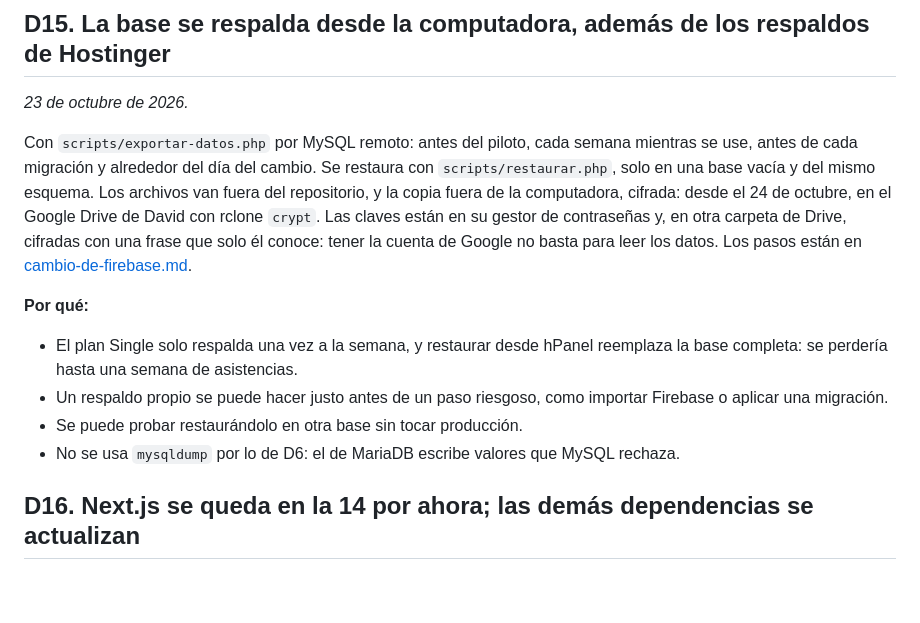
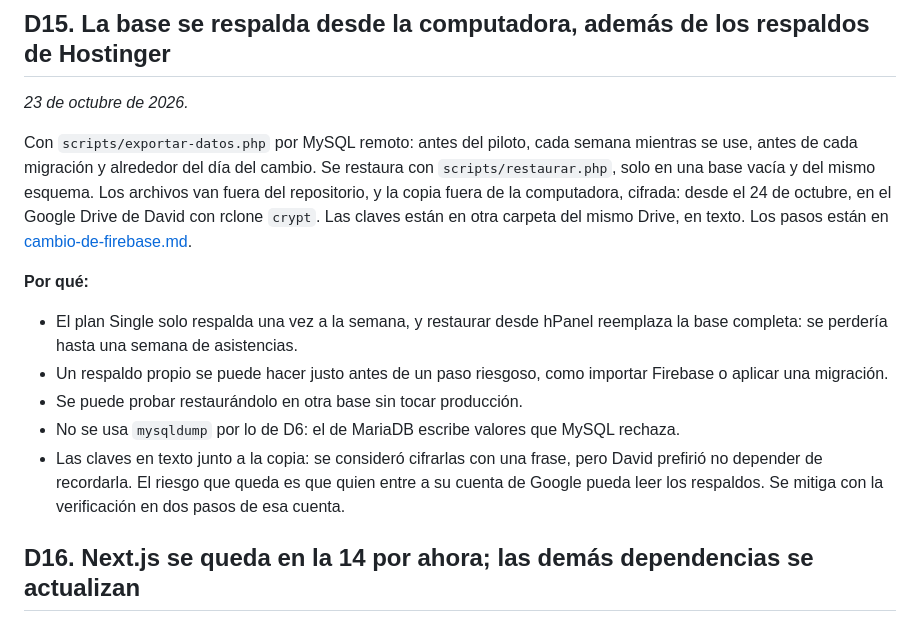
Before and after one commit to wasabi1867/sistema_asistencias, a Markdown page: docs/decisiones.md, the part around the change. GitHub-like rendering; blank space fills up the shorter version.

Commit message:
Anotar que las claves de los respaldos están en Drive en texto, y el riesgo que eso deja
Co-Authored-By: Claude Opus 5.5 <noreply@anthropic.com>

```diff
--- a/docs/decisiones.md
+++ b/docs/decisiones.md
@@ -125,13 +125,14 @@ Contraseñas y datos de conexión van en `api/config.local.php` (que git ignora)
 
 *23 de octubre de 2026.*
 
-Con `scripts/exportar-datos.php` por MySQL remoto: antes del piloto, cada semana mientras se use, antes de cada migración y alrededor del día del cambio. Se restaura con `scripts/restaurar.php`, solo en una base vacía y del mismo esquema. Los archivos van fuera del repositorio, y la copia fuera de la computadora, cifrada: desde el 24 de octubre, en el Google Drive de David con rclone `crypt`. Las claves están en su gestor de contraseñas y, en otra carpeta de Drive, cifradas con una frase que solo él conoce: tener la cuenta de Google no basta para leer los datos. Los pasos están en [cambio-de-firebase.md](cambio-de-firebase.md#respaldos).
+Con `scripts/exportar-datos.php` por MySQL remoto: antes del piloto, cada semana mientras se use, antes de cada migración y alrededor del día del cambio. Se restaura con `scripts/restaurar.php`, solo en una base vacía y del mismo esquema. Los archivos van fuera del repositorio, y la copia fuera de la computadora, cifrada: desde el 24 de octubre, en el Google Drive de David con rclone `crypt`. Las claves están en otra carpeta del mismo Drive, en texto. Los pasos están en [cambio-de-firebase.md](cambio-de-firebase.md#respaldos).
 
 **Por qué:**
 - El plan Single solo respalda una vez a la semana, y restaurar desde hPanel reemplaza la base completa: se perdería hasta una semana de asistencias.
 - Un respaldo propio se puede hacer justo antes de un paso riesgoso, como importar Firebase o aplicar una migración.
 - Se puede probar restaurándolo en otra base sin tocar producción.
 - No se usa `mysqldump` por lo de D6: el de MariaDB escribe valores que MySQL rechaza.
+- Las claves en texto junto a la copia: se consideró cifrarlas con una frase, pero David prefirió no depender de recordarla. El riesgo que queda es que quien entre a su cuenta de Google pueda leer los respaldos. Se mitiga con la verificación en dos pasos de esa cuenta.
 
 ## D16. Next.js se queda en la 14 por ahora; las demás dependencias se actualizan
 
```
Also changed, not shown: docs/cambio-de-firebase.md (+2 -2 lines).
